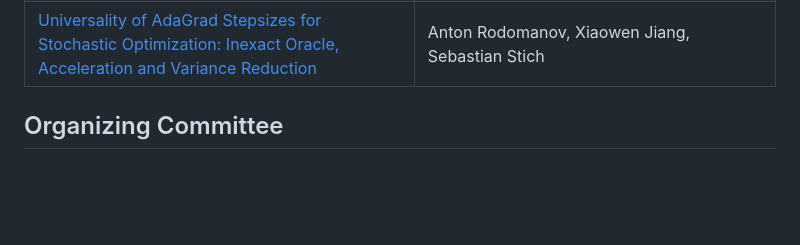
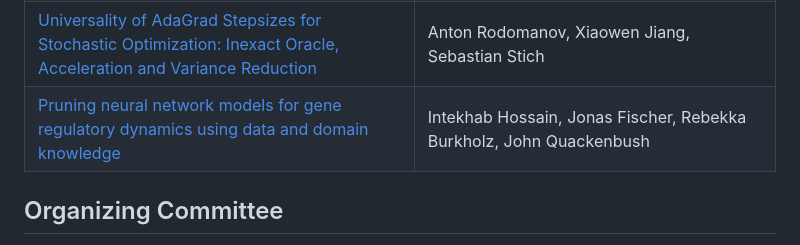
Before and after one commit to lacoco-lab/lacoco-lab.github.io, a Markdown page: events/PreNeurIPS2024/index.md, the part around the change. GitHub-like rendering; blank space fills up the shorter version.

```diff
--- a/events/PreNeurIPS2024/index.md
+++ b/events/PreNeurIPS2024/index.md
@@ -28,6 +28,7 @@ Where: C7.4 on UdS Campus, Conference Room 1.17
 | [Stabilized Proximal Point Methods for Federated Optimization](https://arxiv.org/abs/2407.07084) | Xiaowen Jiang, Anton Rodomanov, Sebastian U. Stich |
 | 	[Training GNNs in Balance by Dynamic Rescaling](https://openreview.net/forum?id=IfZwSRpqHl&noteId=ntdwzEoHV1#)	| Nimrah Mustafa, Rebekka Burkholz |
 | [Universality of AdaGrad Stepsizes for Stochastic Optimization: Inexact Oracle, Acceleration and Variance Reduction](https://arxiv.org/abs/2406.06398) | Anton Rodomanov, Xiaowen Jiang, Sebastian Stich |
+| [Pruning neural network models for gene regulatory dynamics using data and domain knowledge](https://arxiv.org/abs/2403.04805v2) | Intekhab Hossain, Jonas Fischer, Rebekka Burkholz, John Quackenbush |
 
 ## Organizing Committee
 
```
